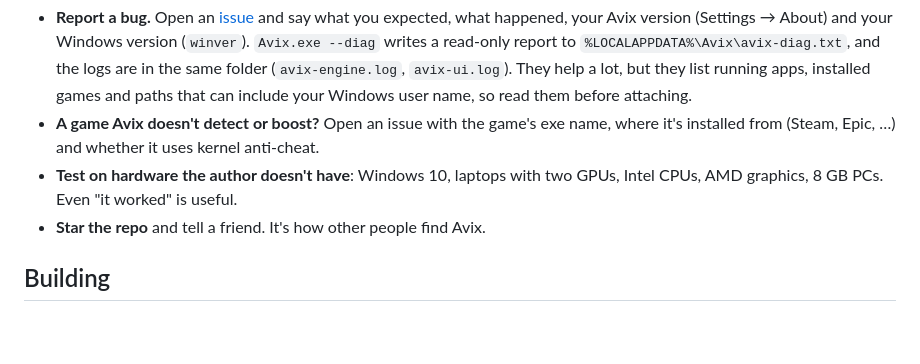
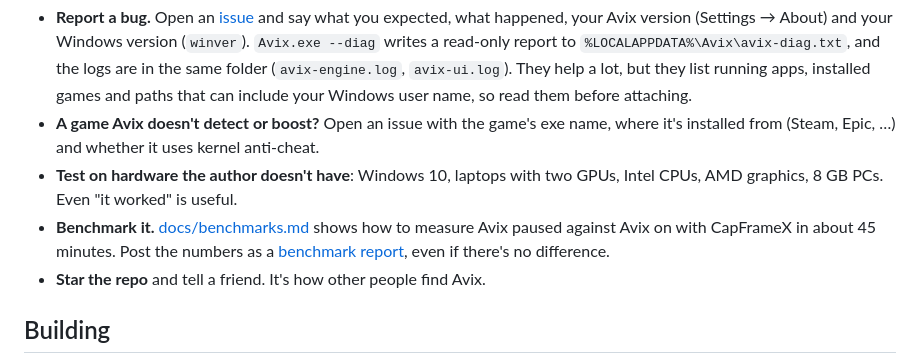
Before and after one commit to Avilash2001/avix, a Markdown page: CONTRIBUTING.md, the part around the change. GitHub-like rendering; blank space fills up the shorter version.

```diff
--- a/CONTRIBUTING.md
+++ b/CONTRIBUTING.md
@@ -15,6 +15,10 @@ different PC and pull request makes a real difference.
   installed from (Steam, Epic, …) and whether it uses kernel anti-cheat.
 - **Test on hardware the author doesn't have**: Windows 10, laptops with two GPUs, Intel CPUs,
   AMD graphics, 8 GB PCs. Even "it worked" is useful.
+- **Benchmark it.** [docs/benchmarks.md](docs/benchmarks.md) shows how to measure Avix paused
+  against Avix on with CapFrameX in about 45 minutes. Post the numbers as a
+  [benchmark report](https://github.com/Avilash2001/avix/issues/new?template=benchmark_report.yml),
+  even if there's no difference.
 - **Star the repo** and tell a friend. It's how other people find Avix.
 
 ## Building
```
Also changed, not shown: README.md (+22 -13 lines), docs/benchmarks.md (added, +66 -0 lines), docs/social-preview.png (added), 2 other files.
